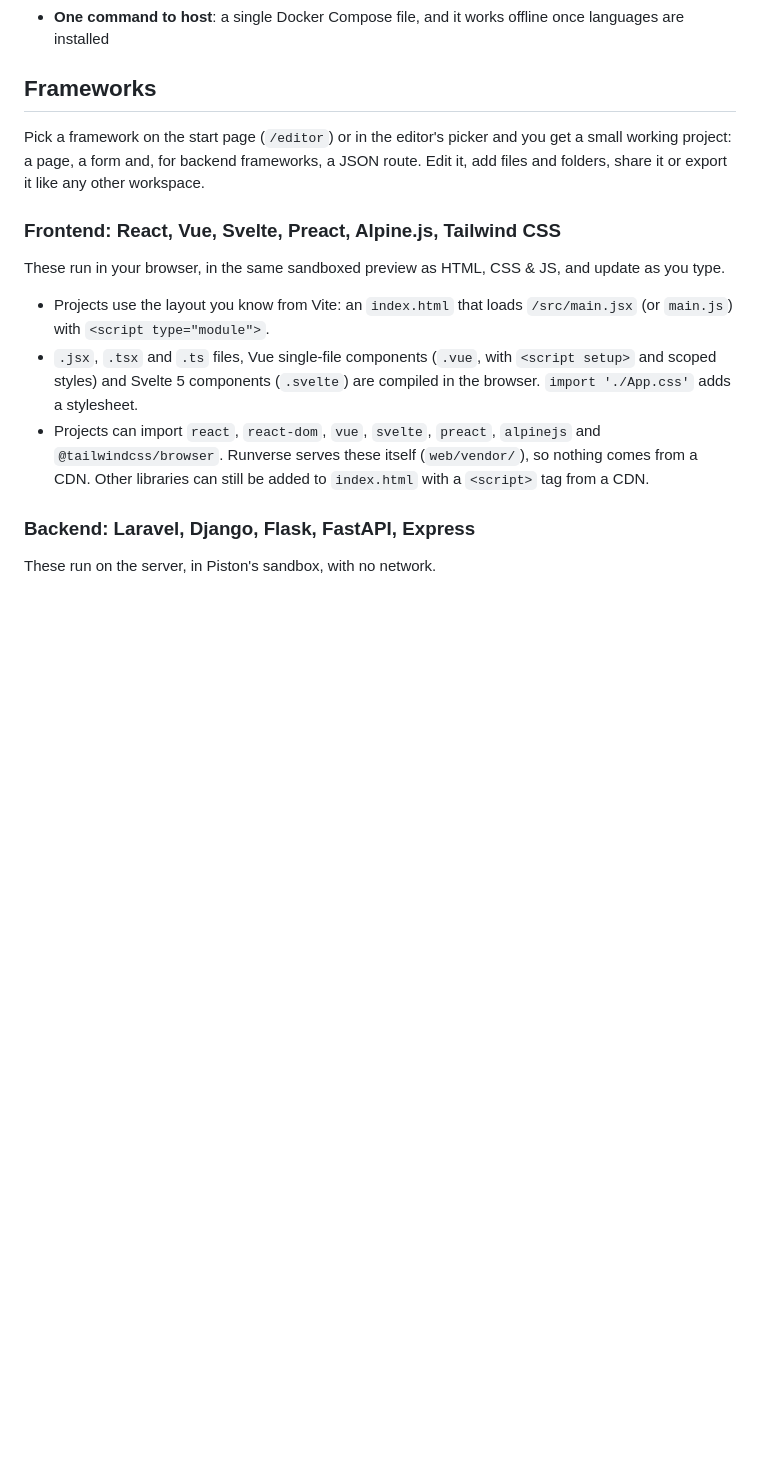
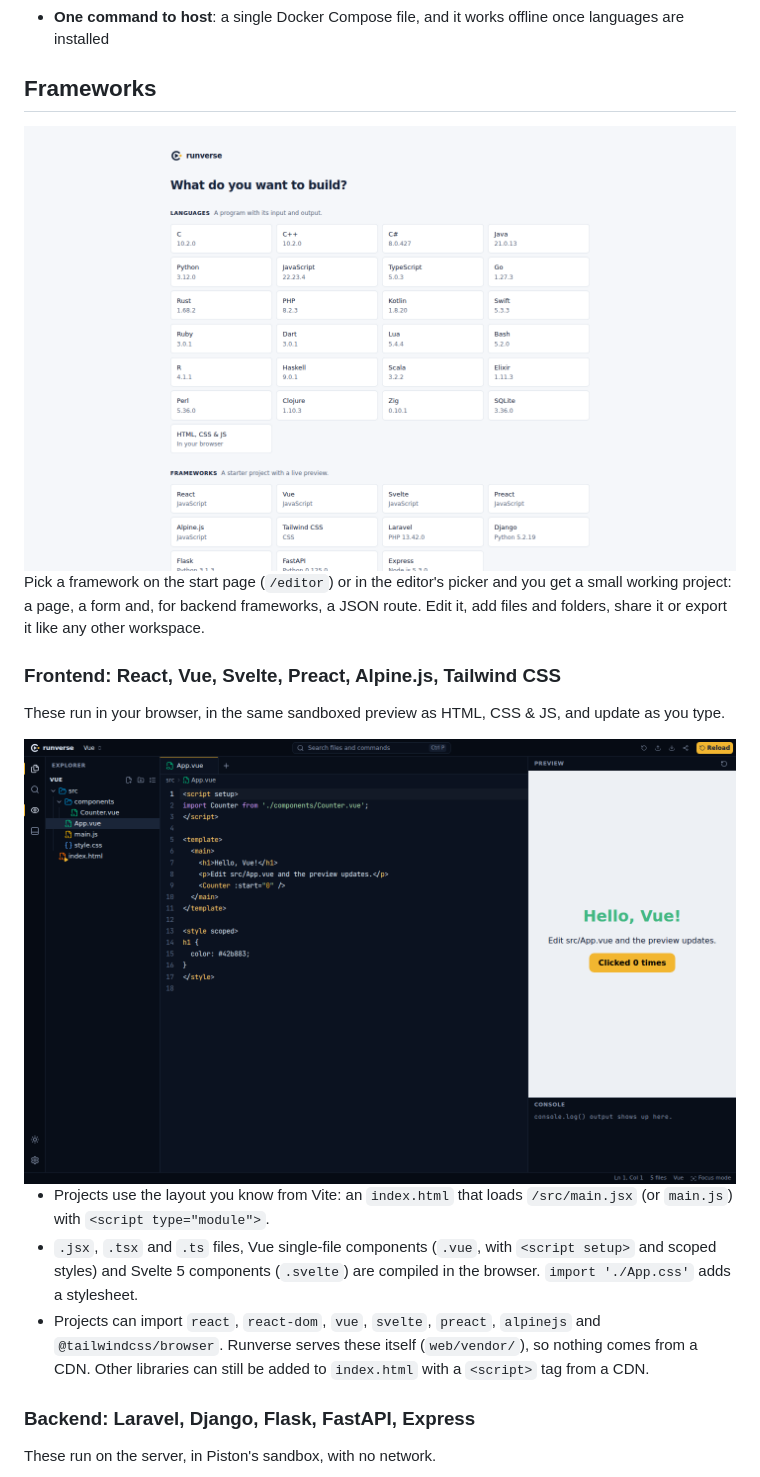
Before and after one commit to toscani-tenekeu/runverse, a Markdown page: README.md, the part around one of its changes. GitHub-like rendering; pictures changed too: docs/frameworks-dark.png (added), docs/start.png (added); blank space fills up the shorter version.

Commit message:
docs: add screenshots to the README (#16)
Closes #15

Co-authored-by: Claude Opus 5.5 <noreply@anthropic.com>

```diff
--- a/README.md
+++ b/README.md
@@ -43,11 +45,15 @@ A free, open-source code playground for languages and frameworks, that you can h
 
 ## Frameworks
 
+<img src="docs/start.png" alt="The start page: languages and frameworks" width="900">
+
 Pick a framework on the start page (`/editor`) or in the editor's picker and you get a small working project: a page, a form and, for backend frameworks, a JSON route. Edit it, add files and folders, share it or export it like any other workspace.
 
 ### Frontend: React, Vue, Svelte, Preact, Alpine.js, Tailwind CSS
 
 These run in your browser, in the same sandboxed preview as HTML, CSS & JS, and update as you type.
+
+<img src="docs/frameworks-dark.png" alt="A Vue project with its live preview" width="900">
 
 - Projects use the layout you know from Vite: an `index.html` that loads `/src/main.jsx` (or `main.js`) with `<script type="module">`.
 - `.jsx`, `.tsx` and `.ts` files, Vue single-file components (`.vue`, with `<script setup>` and scoped styles) and Svelte 5 components (`.svelte`) are compiled in the browser. `import './App.css'` adds a stylesheet.
```
Also changed, not shown: other parts of README.md (+4 -0 lines), docs/backend.png (added), docs/editor-dark.png (added).
